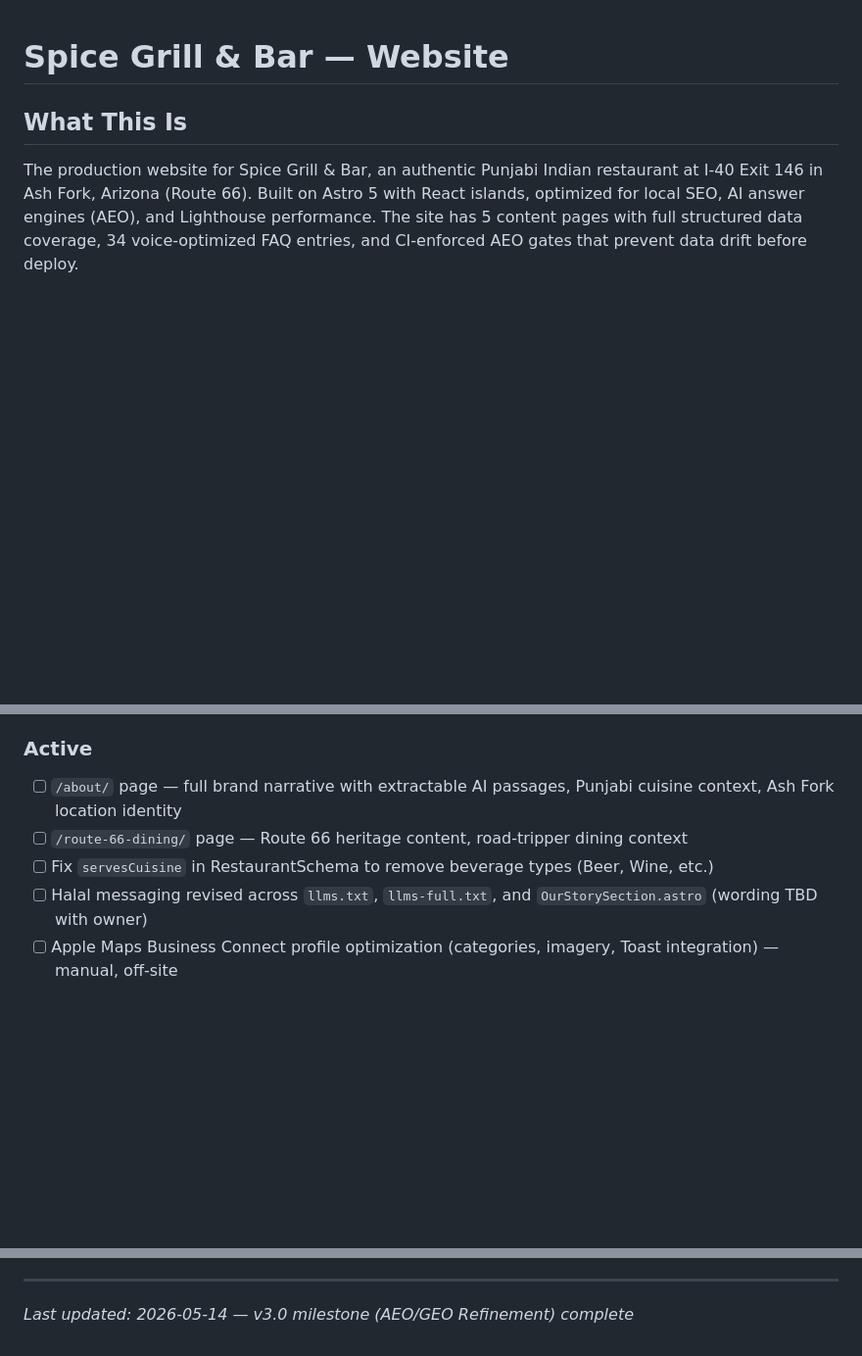
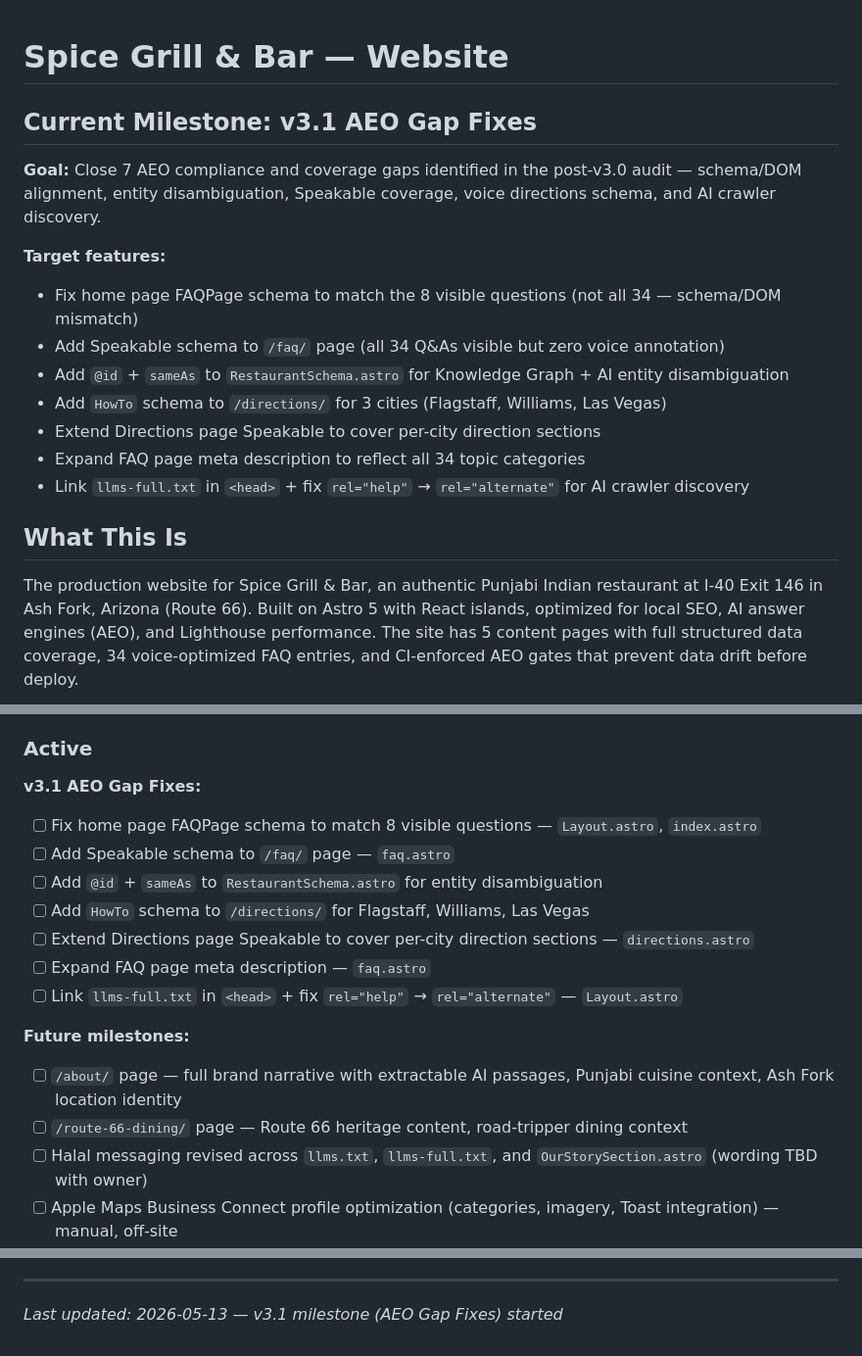
Before and after one commit to sukhjitsingh/spice-grill-bar-web, a Markdown page: .planning/PROJECT.md, 3 parts joined by grey strips. Shown at 98% size. GitHub-like rendering; blank space fills up the shorter version.

Commit message:
docs: Start milestone v3.1 AEO Gap Fixes
Co-Authored-By: Claude Sonnet 4.6 <noreply@anthropic.com>

```diff
--- a/.planning/PROJECT.md
+++ b/.planning/PROJECT.md
@@ -1,4 +1,17 @@
 # Spice Grill & Bar — Website
+
+## Current Milestone: v3.1 AEO Gap Fixes
+
+**Goal:** Close 7 AEO compliance and coverage gaps identified in the post-v3.0 audit — schema/DOM alignment, entity disambiguation, Speakable coverage, voice directions schema, and AI crawler discovery.
+
+**Target features:**
+- Fix home page FAQPage schema to match the 8 visible questions (not all 34 — schema/DOM mismatch)
+- Add Speakable schema to `/faq/` page (all 34 Q&As visible but zero voice annotation)
+- Add `@id` + `sameAs` to `RestaurantSchema.astro` for Knowledge Graph + AI entity disambiguation
+- Add `HowTo` schema to `/directions/` for 3 cities (Flagstaff, Williams, Las Vegas)
+- Extend Directions page Speakable to cover per-city direction sections
+- Expand FAQ page meta description to reflect all 34 topic categories
+- Link `llms-full.txt` in `<head>` + fix `rel="help"` → `rel="alternate"` for AI crawler discovery
 
 ## What This Is
 
@@ -46,9 +59,18 @@ AI engines and Google must surface Spice Grill & Bar as _the_ answer when anyone
 
 ### Active
 
+**v3.1 AEO Gap Fixes:**
+- [ ] Fix home page FAQPage schema to match 8 visible questions — `Layout.astro`, `index.astro`
+- [ ] Add Speakable schema to `/faq/` page — `faq.astro`
+- [ ] Add `@id` + `sameAs` to `RestaurantSchema.astro` for entity disambiguation
+- [ ] Add `HowTo` schema to `/directions/` for Flagstaff, Williams, Las Vegas
+- [ ] Extend Directions page Speakable to cover per-city direction sections — `directions.astro`
+- [ ] Expand FAQ page meta description — `faq.astro`
+- [ ] Link `llms-full.txt` in `<head>` + fix `rel="help"` → `rel="alternate"` — `Layout.astro`
+
+**Future milestones:**
 - [ ] `/about/` page — full brand narrative with extractable AI passages, Punjabi cuisine context, Ash Fork location identity
 - [ ] `/route-66-dining/` page — Route 66 heritage content, road-tripper dining context
-- [ ] Fix `servesCuisine` in RestaurantSchema to remove beverage types (Beer, Wine, etc.)
 - [ ] Halal messaging revised across `llms.txt`, `llms-full.txt`, and `OurStorySection.astro` (wording TBD with owner)
 - [ ] Apple Maps Business Connect profile optimization (categories, imagery, Toast integration) — manual, off-site
 - [ ] Automated KPI tracker (AI citation frequency, GBP direction requests, review velocity)
@@ -126,4 +148,4 @@ This document evolves at phase transitions and milestone boundaries.
 
 ---
 
-*Last updated: 2026-05-14 — v3.0 milestone (AEO/GEO Refinement) complete*
+*Last updated: 2026-05-13 — v3.1 milestone (AEO Gap Fixes) started*
```
Also changed, not shown: .planning/STATE.md (+17 -17 lines).
